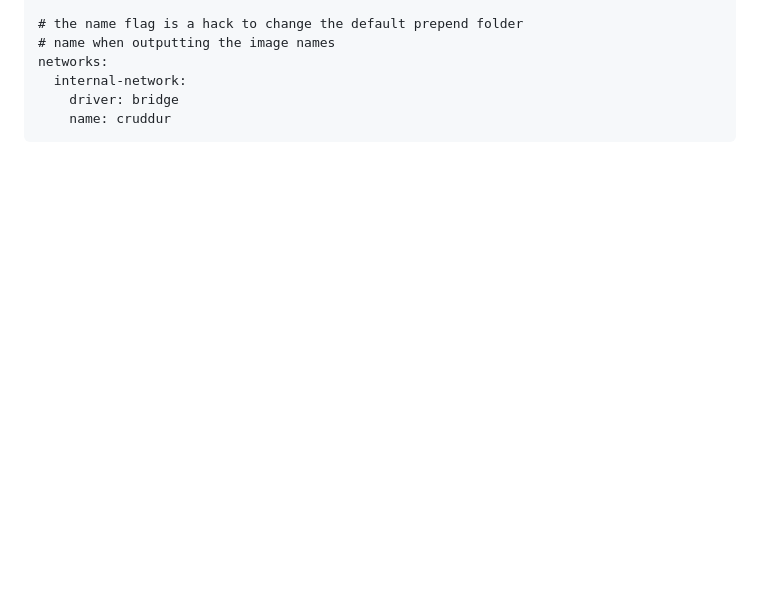
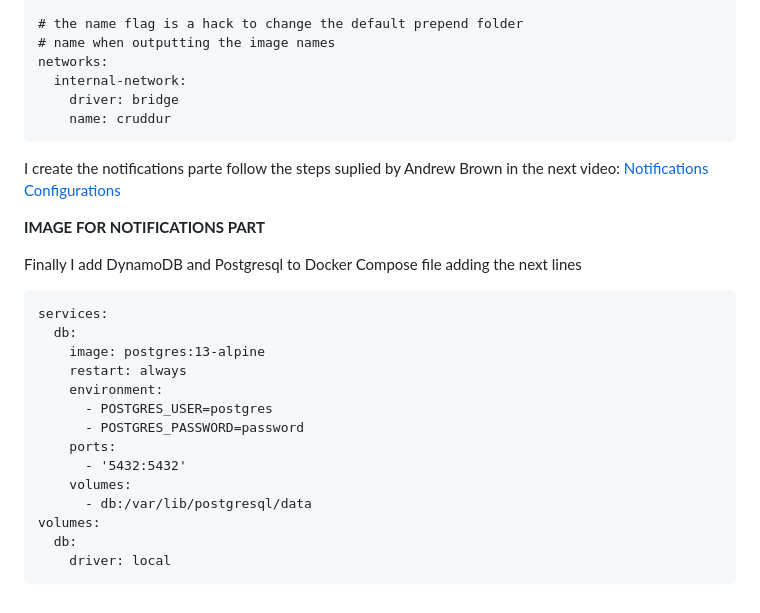
Before and after one commit to jhorvi24/aws-bootcamp-cruddur-2023, a Markdown page: journal/week1.md, the part around the change. GitHub-like rendering; blank space fills up the shorter version.

Commit message:
Update week1.md
update information for week 1

````diff
--- a/journal/week1.md
+++ b/journal/week1.md
@@ -146,3 +146,25 @@ networks:
     driver: bridge
     name: cruddur
 ```
+I create the notifications parte follow the steps suplied by Andrew Brown in the next video: [Notifications Configurations](https://www.youtube.com/watch?v=k-_o0cCpksk&list=PLBfufR7vyJJ7k25byhRXJldB5AiwgNnWv&index=27)
+
+
+**IMAGE FOR NOTIFICATIONS PART**
+
+Finally I add DynamoDB and Postgresql to Docker Compose file adding the next lines
+```
+services:
+  db:
+    image: postgres:13-alpine
+    restart: always
+    environment:
+      - POSTGRES_USER=postgres
+      - POSTGRES_PASSWORD=password
+    ports:
+      - '5432:5432'
+    volumes:
+      - db:/var/lib/postgresql/data
+volumes:
+  db:
+    driver: local
+```
````
